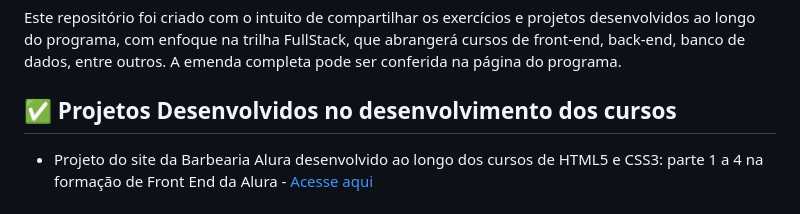
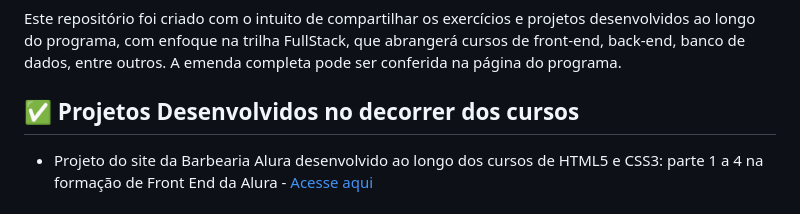
Before and after one commit to barbaramir/desenvolve_2023_boticario, a Markdown page: README.md, the part around the change. GitHub-like rendering.

```diff
--- a/README.md
+++ b/README.md
@@ -6,7 +6,7 @@ O Desenvolve é um programa de formação e inclusão dos mais diversos talentos
 ## :pencil: Repositório
 <p>Este repositório foi criado com o intuito de compartilhar os exercícios e projetos desenvolvidos ao longo do programa, com enfoque na trilha FullStack, que abrangerá cursos de front-end, back-end, banco de dados, entre outros. A emenda completa pode ser conferida na página do programa.
 
-## :white_check_mark: Projetos Desenvolvidos no desenvolvimento dos cursos
+## :white_check_mark: Projetos Desenvolvidos no decorrer dos cursos
 - Projeto do site da Barbearia Alura desenvolvido ao longo dos cursos de HTML5 e CSS3: parte 1 a 4 na formação de Front End da Alura - [Acesse aqui](https://github.com/barbaramir/desenvolve_2023_boticario/tree/main/1-projeto_barbearia_alura)
 <br><br>
 - Projeto do site Alurinha desenvolvido ao longo do curso de Flexbox: posicione elementos na tela na formação de Front End da Alura - [Acesse aqui](https://github.com/barbaramir/desenvolve_2023_boticario/tree/main/2-projeto_alurinha)
```
